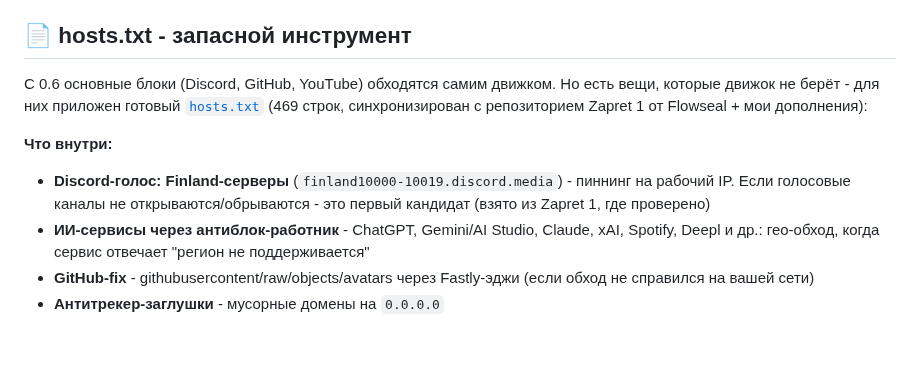
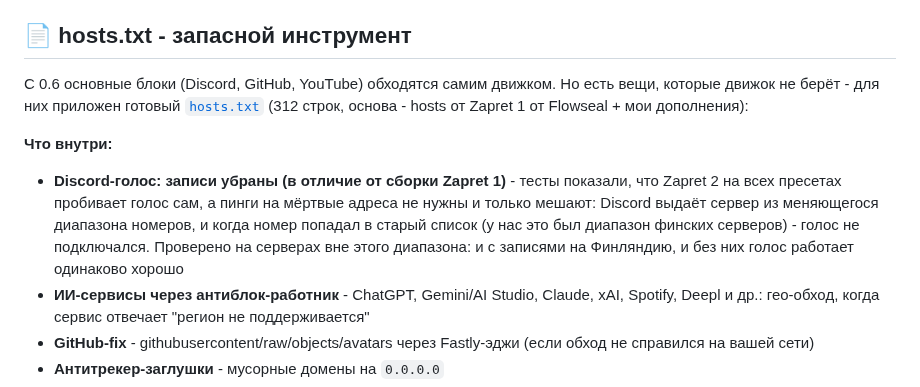
Before and after one commit to TheFirstNoob/Zapret-2-GUI, a Markdown page: README.md, the part around the change. GitHub-like rendering; blank space fills up the shorter version.

Commit message:
readme: hosts section - why discord voice pins removed vs flowseal

```diff
--- a/README.md
+++ b/README.md
@@ -255,10 +255,10 @@ GUI-обёртка для **Zapret 2** (winws2 / lua-desync) - обход фил
 
 ## 📄 hosts.txt - запасной инструмент
 
-С 0.6 основные блоки (Discord, GitHub, YouTube) обходятся самим движком. Но есть вещи, которые движок не берёт - для них приложен готовый [`hosts.txt`](hosts.txt) (469 строк, синхронизирован с репозиторием Zapret 1 от Flowseal + мои дополнения):
+С 0.6 основные блоки (Discord, GitHub, YouTube) обходятся самим движком. Но есть вещи, которые движок не берёт - для них приложен готовый [`hosts.txt`](hosts.txt) (312 строк, основа - hosts от Zapret 1 от Flowseal + мои дополнения):
 
 **Что внутри:**
-- **Discord-голос: Finland-серверы** (`finland10000-10019.discord.media`) - пиннинг на рабочий IP. Если голосовые каналы не открываются/обрываются - это первый кандидат (взято из Zapret 1, где проверено)
+- **Discord-голос: записи убраны (в отличие от сборки Zapret 1)** - тесты показали, что Zapret 2 на всех пресетах пробивает голос сам, а пинги на мёртвые адреса не нужны и только мешают: Discord выдаёт сервер из меняющегося диапазона номеров, и когда номер попадал в старый список (у нас это был диапазон финских серверов) - голос не подключался. Проверено на серверах вне этого диапазона: и с записями на Финляндию, и без них голос работает одинаково хорошо
 - **ИИ-сервисы через антиблок-работник** - ChatGPT, Gemini/AI Studio, Claude, xAI, Spotify, Deepl и др.: гео-обход, когда сервис отвечает "регион не поддерживается"
 - **GitHub-fix** - githubusercontent/raw/objects/avatars через Fastly-эджи (если обход не справился на вашей сети)
 - **Антитрекер-заглушки** - мусорные домены на `0.0.0.0`
```
